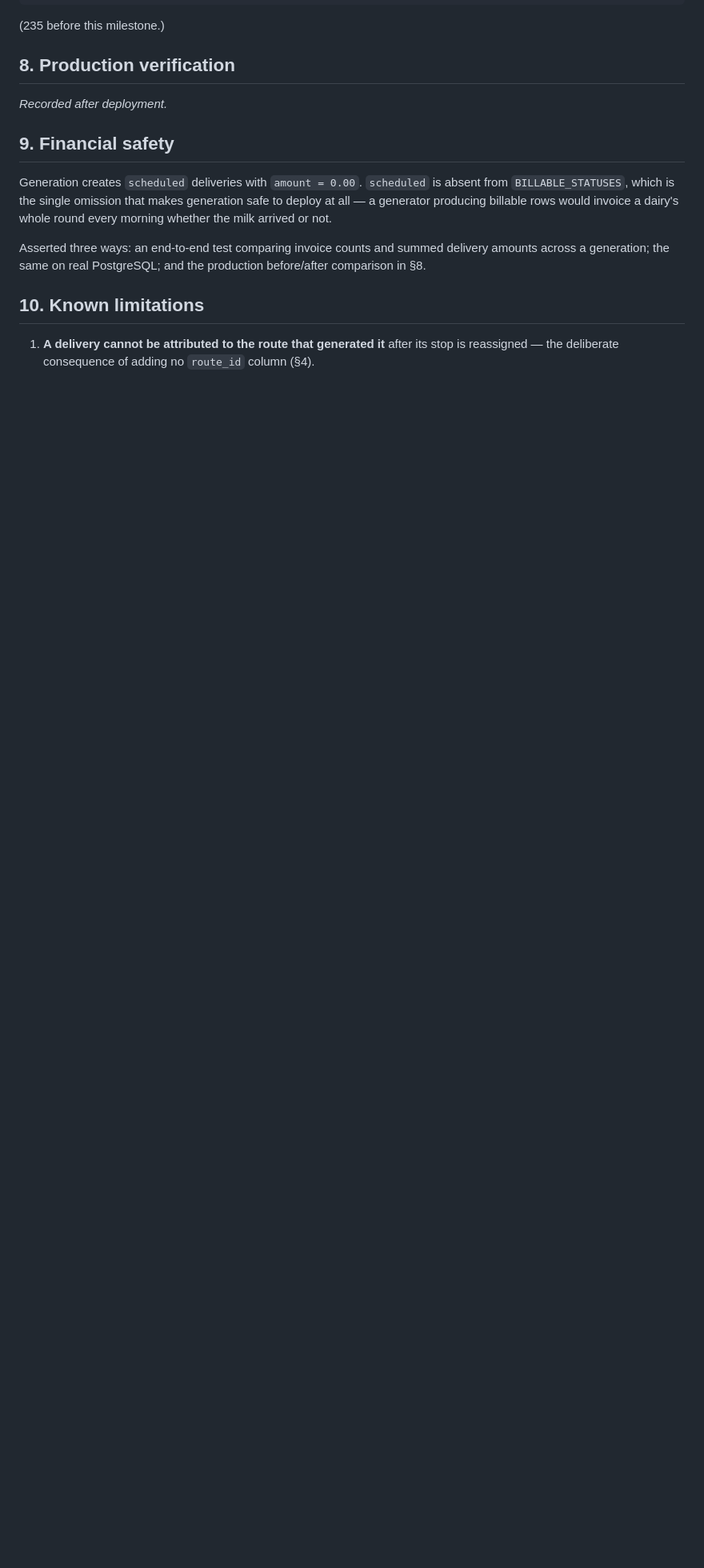
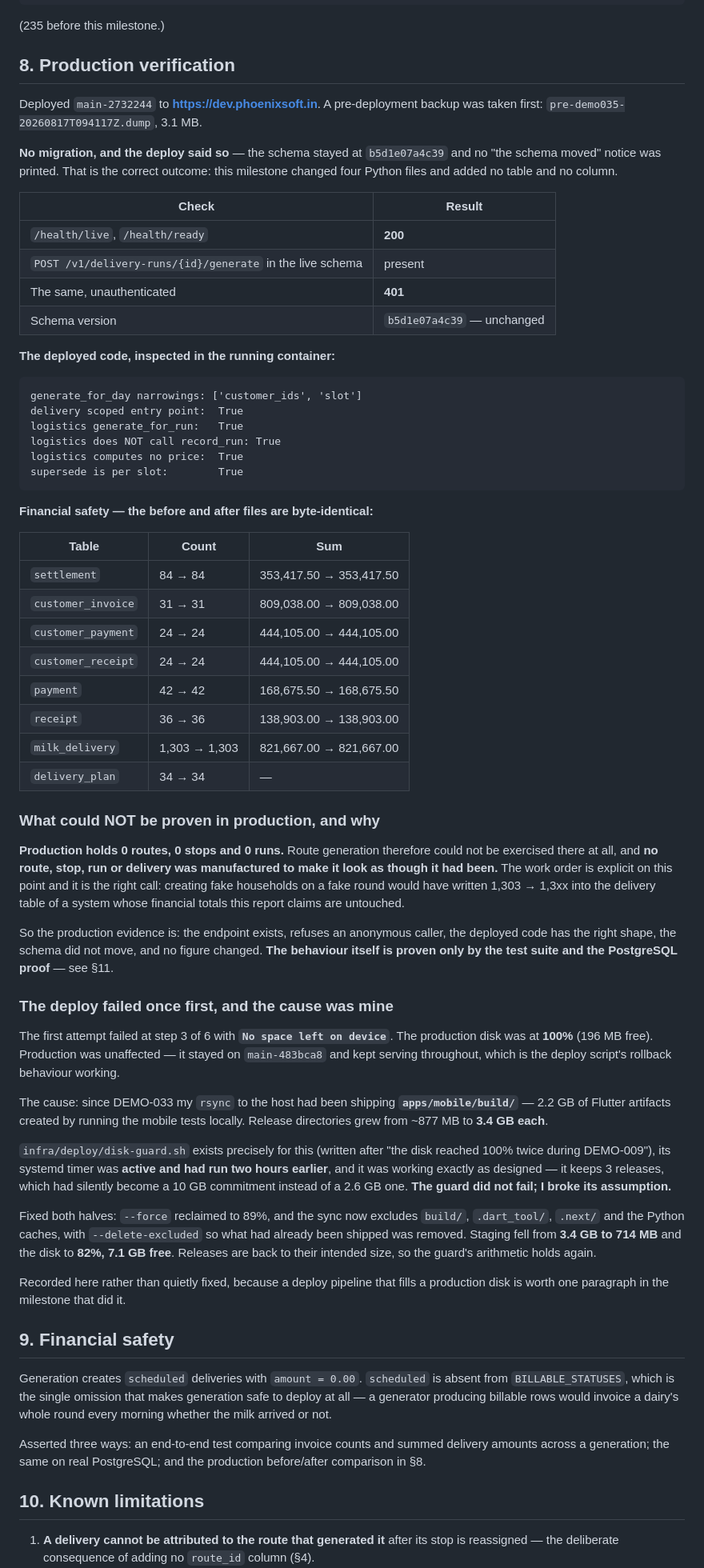
Before and after one commit to valorantstech/lacteva, a Markdown page: DEMO-035-FINAL.md, the part around the change. Shown at 80% size. GitHub-like rendering; blank space fills up the shorter version.

Commit message:
docs(demo-035): production verification, and the deploy that filled the disk
main-2732244 on dev.phoenixsoft.in. No migration and the deploy said so — the
schema stayed at b5d1e07a4c39, which is the right outcome for a milestone that
changed four Python files and added no table and no column.

The deployed code inspected in the running container: the generator carries
both narrowings, logistics does not call record_run, logistics computes no
price, and set_plan supersedes per slot. Financials byte-identical.

What could NOT be proven: production holds 0 routes, 0 stops and 0 runs, so
route generation could not be exercised there — and nothing was manufactured to
pretend otherwise. Creating fake households on a fake round would have written
rows into the delivery table of a system whose totals this report claims are
untouched. The behaviour is proven by the suite and the PostgreSQL proof only.

The first deploy attempt failed with "No space left on device". Production was
unaffected and kept serving main-483bca8 throughout. The cause was mine: since
DEMO-033 the rsync to the host had been shipping apps/mobile/build — 2.2GB of
Flutter artifacts — so releases grew from ~877MB to 3.4GB each. disk-guard.sh's
timer was active and had run two hours earlier; the guard did not fail, I broke
its assumption that three releases cost 2.6GB. Reclaimed with the sanctioned
--force, and the sync now excludes build artifacts with --delete-excluded:
staging 3.4GB -> 714MB, disk 100% -> 82%.

Co-Authored-By: Claude Opus 5 <noreply@anthropic.com>
Claude-Session: https://claude.ai/code/session_01D3EK94fj6eyVRU5oWSd2WW

````diff
--- a/DEMO-035-FINAL.md
+++ b/DEMO-035-FINAL.md
@@ -225,7 +225,84 @@ the round screen already reads generated deliveries as ordinary ones.
 
 ## 8. Production verification
 
-*Recorded after deployment.*
+Deployed `main-2732244` to **https://dev.phoenixsoft.in**. A pre-deployment
+backup was taken first: `pre-demo035-20260817T094117Z.dump`, 3.1 MB.
+
+**No migration, and the deploy said so** — the schema stayed at
+`b5d1e07a4c39` and no "the schema moved" notice was printed. That is the
+correct outcome: this milestone changed four Python files and added no table
+and no column.
+
+| Check | Result |
+| --- | --- |
+| `/health/live`, `/health/ready` | **200** |
+| `POST /v1/delivery-runs/{id}/generate` in the live schema | present |
+| The same, unauthenticated | **401** |
+| Schema version | `b5d1e07a4c39` — unchanged |
+
+**The deployed code, inspected in the running container:**
+
+```
+generate_for_day narrowings: ['customer_ids', 'slot']
+delivery scoped entry point:  True
+logistics generate_for_run:   True
+logistics does NOT call record_run: True
+logistics computes no price:  True
+supersede is per slot:        True
+```
+
+**Financial safety — the before and after files are byte-identical:**
+
+| Table | Count | Sum |
+| --- | --- | --- |
+| `settlement` | 84 → 84 | 353,417.50 → 353,417.50 |
+| `customer_invoice` | 31 → 31 | 809,038.00 → 809,038.00 |
+| `customer_payment` | 24 → 24 | 444,105.00 → 444,105.00 |
+| `customer_receipt` | 24 → 24 | 444,105.00 → 444,105.00 |
+| `payment` | 42 → 42 | 168,675.50 → 168,675.50 |
+| `receipt` | 36 → 36 | 138,903.00 → 138,903.00 |
+| `milk_delivery` | 1,303 → 1,303 | 821,667.00 → 821,667.00 |
+| `delivery_plan` | 34 → 34 | — |
+
+### What could NOT be proven in production, and why
+
+**Production holds 0 routes, 0 stops and 0 runs.** Route generation therefore
+could not be exercised there at all, and **no route, stop, run or delivery was
+manufactured to make it look as though it had been.** The work order is
+explicit on this point and it is the right call: creating fake households on a
+fake round would have written 1,303 → 1,3xx into the delivery table of a
+system whose financial totals this report claims are untouched.
+
+So the production evidence is: the endpoint exists, refuses an anonymous
+caller, the deployed code has the right shape, the schema did not move, and no
+figure changed. **The behaviour itself is proven only by the test suite and the
+PostgreSQL proof** — see §11.
+
+### The deploy failed once first, and the cause was mine
+
+The first attempt failed at step 3 of 6 with **`No space left on device`**. The
+production disk was at **100%** (196 MB free). Production was unaffected — it
+stayed on `main-483bca8` and kept serving throughout, which is the deploy
+script's rollback behaviour working.
+
+The cause: since DEMO-033 my `rsync` to the host had been shipping
+**`apps/mobile/build/`** — 2.2 GB of Flutter artifacts created by running the
+mobile tests locally. Release directories grew from ~877 MB to **3.4 GB each**.
+
+`infra/deploy/disk-guard.sh` exists precisely for this (written after "the disk
+reached 100% twice during DEMO-009"), its systemd timer was **active and had
+run two hours earlier**, and it was working exactly as designed — it keeps 3
+releases, which had silently become a 10 GB commitment instead of a 2.6 GB one.
+**The guard did not fail; I broke its assumption.**
+
+Fixed both halves: `--force` reclaimed to 89%, and the sync now excludes
+`build/`, `.dart_tool/`, `.next/` and the Python caches, with
+`--delete-excluded` so what had already been shipped was removed. Staging fell
+from **3.4 GB to 714 MB** and the disk to **82%, 7.1 GB free**. Releases are
+back to their intended size, so the guard's arithmetic holds again.
+
+Recorded here rather than quietly fixed, because a deploy pipeline that fills a
+production disk is worth one paragraph in the milestone that did it.
 
 ## 9. Financial safety
 
````
